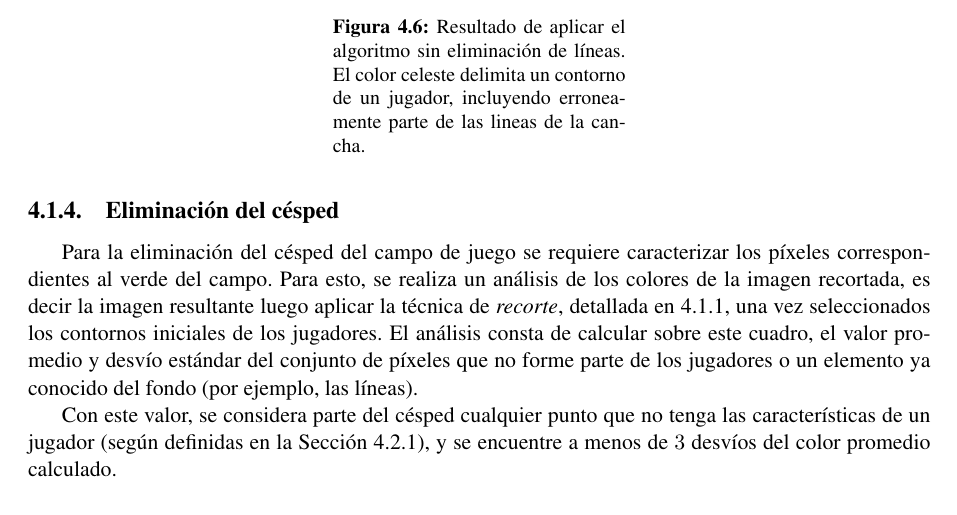
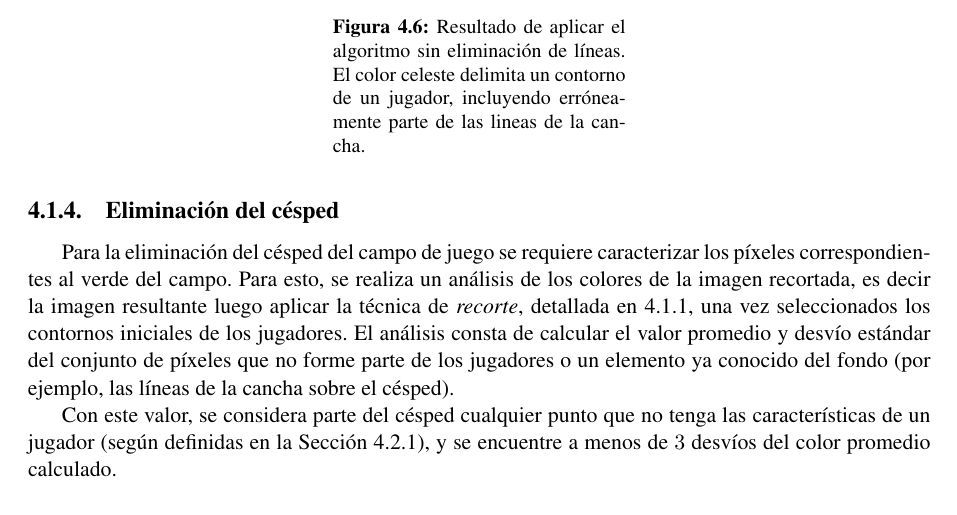
Before and after one commit to champo/proyecto-final, a LaTeX thesis (doc/outline.tex, which reads doc/parts/04-solution.tex): part of page 36 of 54, cut so that both start at the same text. Compiled offline with pdfLaTeX.

Commit message:
Review a 7d1e5358d1a6d2843bf7d45033f212e88afdae75

```diff
--- a/doc/parts/04-solution.tex
+++ b/doc/parts/04-solution.tex
@@ -142,9 +142,10 @@ píxeles correspondientes al verde del campo. Para esto, se realiza un análisis
 de los colores de la imagen recortada, es decir la imagen resultante luego
 aplicar la técnica de \textit{recorte}, detallada en
 \ref{subsec:crop-tribunas}, una vez seleccionados los contornos iniciales de
-los jugadores. El análisis consta de calcular sobre este cuadro, el valor promedio y desvío
-estándar del conjunto de píxeles que no forme parte de los jugadores o un elemento ya
-conocido del fondo (por ejemplo, las líneas).
+los jugadores. El análisis consta de calcular el valor promedio y desvío
+estándar del conjunto de píxeles que no forme parte de los jugadores o un
+elemento ya conocido del fondo (por ejemplo, las líneas de la cancha sobre el
+césped).
 
 Con este valor, se considera parte del césped cualquier punto que no tenga las
 características de un jugador (según definidas en la Sección
```
Also changed, not shown: doc/parts/04-solution.tex (2 more changed lines).
